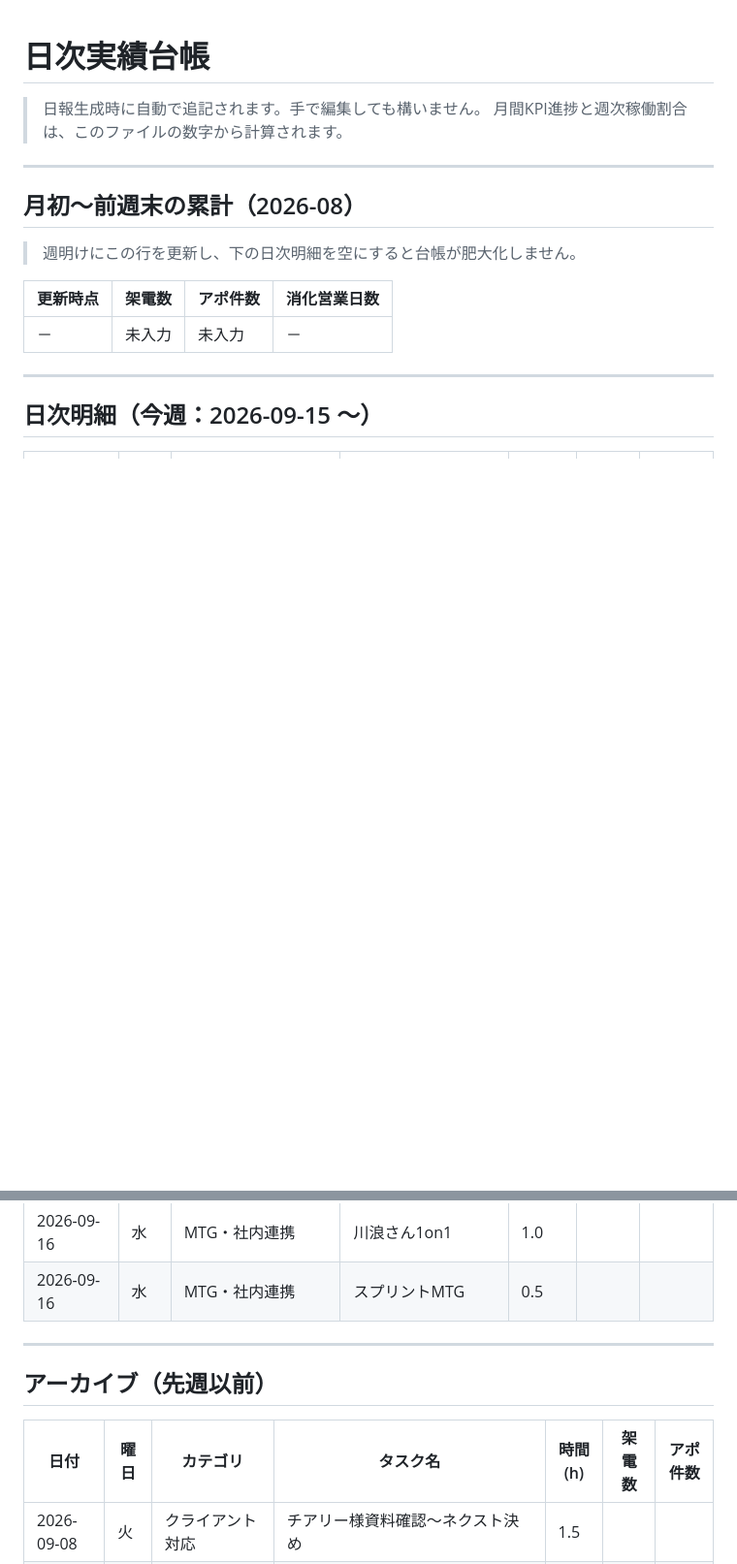
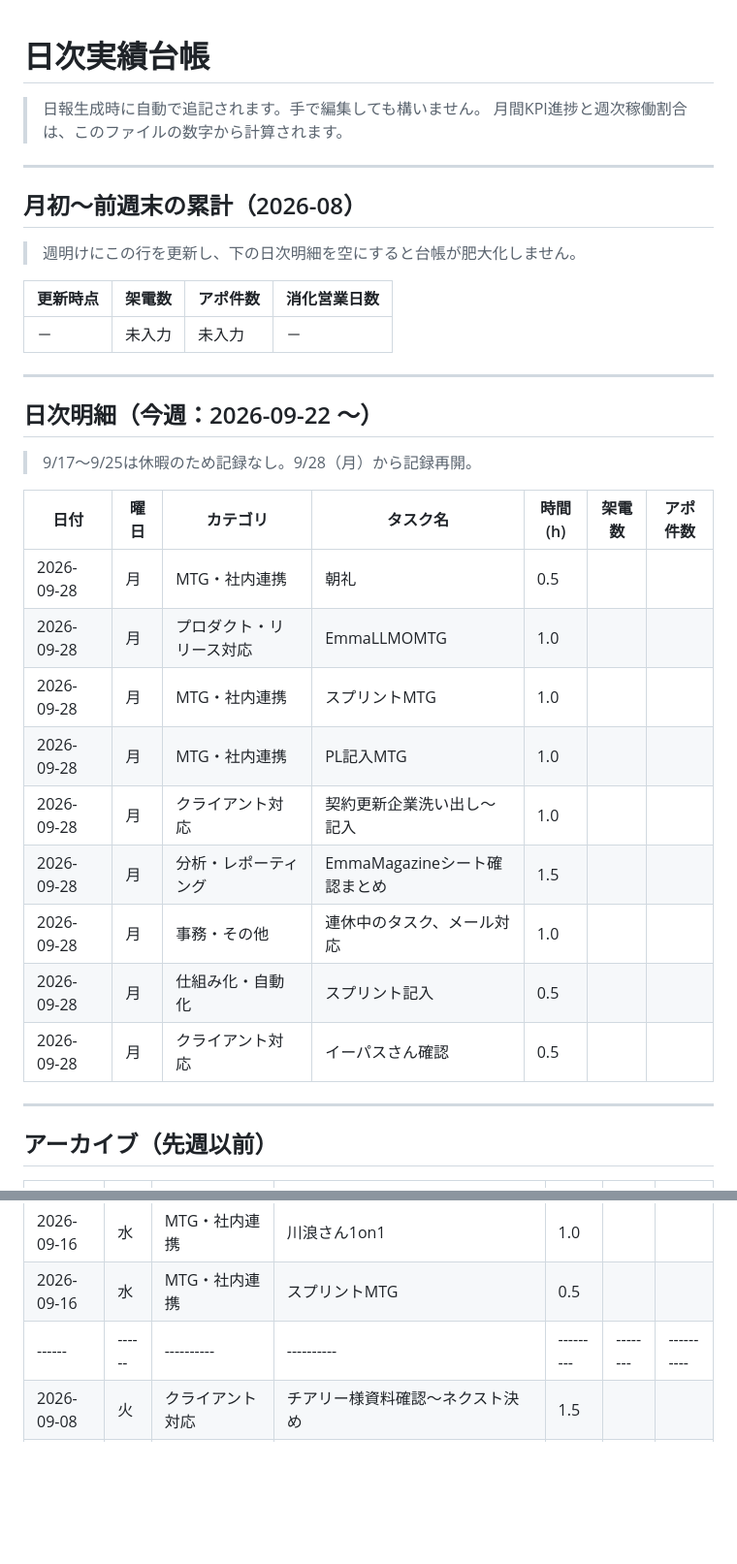
Before and after one commit to hibiki89610/hibikiclaude, a Markdown page: data/kpi-log.md, 2 parts joined by grey strips. Shown at 97% size. Rendered like a GitHub page; blank space fills up the shorter version.

```diff
--- a/data/kpi-log.md
+++ b/data/kpi-log.md
@@ -15,7 +15,25 @@
 
 ---
 
-## 日次明細（今週：2026-09-15 〜）
+## 日次明細（今週：2026-09-22 〜）
+
+> 9/17〜9/25は休暇のため記録なし。9/28（月）から記録再開。
+
+| 日付 | 曜日 | カテゴリ | タスク名 | 時間(h) | 架電数 | アポ件数 |
+|------|------|----------|----------|---------|--------|----------|
+| 2026-09-28 | 月 | MTG・社内連携 | 朝礼 | 0.5 | | |
+| 2026-09-28 | 月 | プロダクト・リリース対応 | EmmaLLMOMTG | 1.0 | | |
+| 2026-09-28 | 月 | MTG・社内連携 | スプリントMTG | 1.0 | | |
+| 2026-09-28 | 月 | MTG・社内連携 | PL記入MTG | 1.0 | | |
+| 2026-09-28 | 月 | クライアント対応 | 契約更新企業洗い出し〜記入 | 1.0 | | |
+| 2026-09-28 | 月 | 分析・レポーティング | EmmaMagazineシート確認まとめ | 1.5 | | |
+| 2026-09-28 | 月 | 事務・その他 | 連休中のタスク、メール対応 | 1.0 | | |
+| 2026-09-28 | 月 | 仕組み化・自動化 | スプリント記入 | 0.5 | | |
+| 2026-09-28 | 月 | クライアント対応 | イーパスさん確認 | 0.5 | | |
+
+---
+
+## アーカイブ（先週以前）
 
 | 日付 | 曜日 | カテゴリ | タスク名 | 時間(h) | 架電数 | アポ件数 |
 |------|------|----------|----------|---------|--------|----------|
@@ -31,12 +49,6 @@
 | 2026-09-16 | 水 | プロダクト・リリース対応 | フルスタMTG | 1.0 | | |
 | 2026-09-16 | 水 | MTG・社内連携 | 川浪さん1on1 | 1.0 | | |
 | 2026-09-16 | 水 | MTG・社内連携 | スプリントMTG | 0.5 | | |
-
----
-
-## アーカイブ（先週以前）
-
-| 日付 | 曜日 | カテゴリ | タスク名 | 時間(h) | 架電数 | アポ件数 |
 |------|------|----------|----------|---------|--------|----------|
 | 2026-09-08 | 火 | クライアント対応 | チアリー様資料確認〜ネクスト決め | 1.5 | | |
 | 2026-09-08 | 火 | クライアント対応 | 既存クライアントアプデまとめ〜メール連絡 | 1.5 | | |
```
Also changed, not shown: input/daily-tasks.md (+29 -42 lines), output/daily-report-2026-09-28.md (added, +28 -0 lines).
